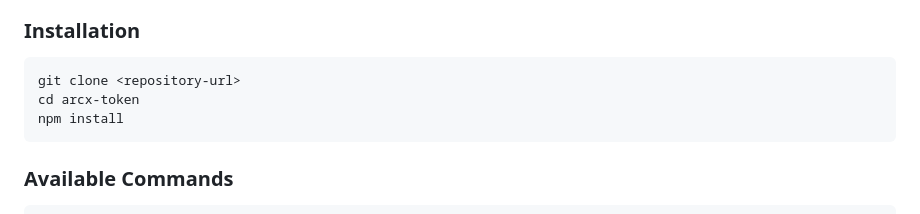
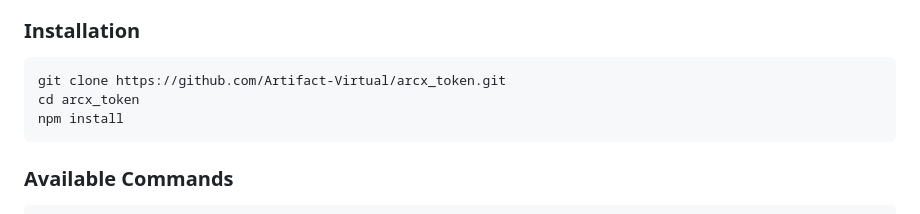
Before and after one commit to Artifact-Virtual/arcx_token, a Markdown page: README.md, the part around the change. Drawn GitHub-style.

````diff
--- a/README.md
+++ b/README.md
@@ -96,8 +96,8 @@ All critical cryptographic dependencies (elliptic, secp256k1, cookie) have been
 
 ### Installation
 ```bash
-git clone <repository-url>
-cd arcx-token
+git clone https://github.com/Artifact-Virtual/arcx_token.git
+cd arcx_token
 npm install
 ```
 
````
